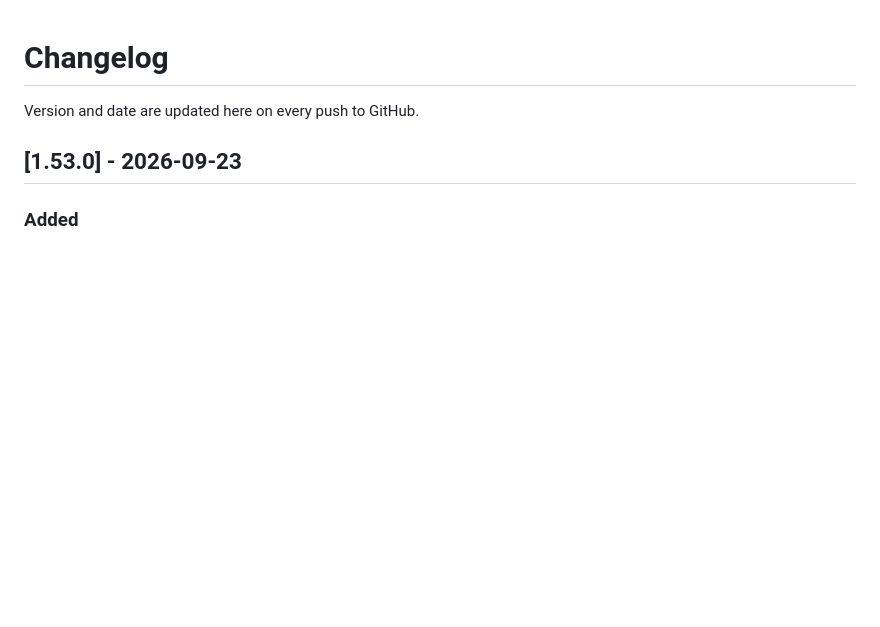
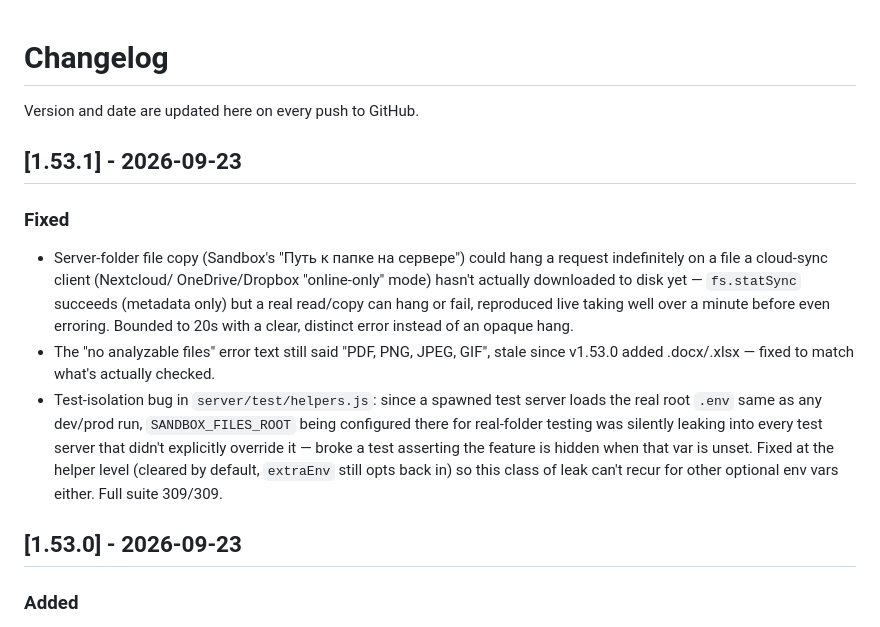
Before and after one commit to omgany-cloud/VS-CRM, a Markdown page: CHANGELOG.md, the part around the change. GitHub-like rendering; blank space fills up the shorter version.

Commit message:
Update CHANGELOG for v1.53.1
Co-Authored-By: Claude Sonnet 5 <noreply@anthropic.com>

```diff
--- a/CHANGELOG.md
+++ b/CHANGELOG.md
@@ -1,6 +1,28 @@
 # Changelog
 
 Version and date are updated here on every push to GitHub.
+
+## [1.53.1] - 2026-09-23
+
+### Fixed
+- Server-folder file copy (Sandbox's "Путь к папке на сервере") could
+  hang a request indefinitely on a file a cloud-sync client (Nextcloud/
+  OneDrive/Dropbox "online-only" mode) hasn't actually downloaded to disk
+  yet — `fs.statSync` succeeds (metadata only) but a real read/copy can
+  hang or fail, reproduced live taking well over a minute before even
+  erroring. Bounded to 20s with a clear, distinct error instead of an
+  opaque hang.
+- The "no analyzable files" error text still said "PDF, PNG, JPEG, GIF",
+  stale since v1.53.0 added .docx/.xlsx — fixed to match what's actually
+  checked.
+- Test-isolation bug in `server/test/helpers.js`: since a spawned test
+  server loads the real root `.env` same as any dev/prod run,
+  `SANDBOX_FILES_ROOT` being configured there for real-folder testing was
+  silently leaking into every test server that didn't explicitly override
+  it — broke a test asserting the feature is hidden when that var is
+  unset. Fixed at the helper level (cleared by default, `extraEnv` still
+  opts back in) so this class of leak can't recur for other optional env
+  vars either. Full suite 309/309.
 
 ## [1.53.0] - 2026-09-23
 
```
